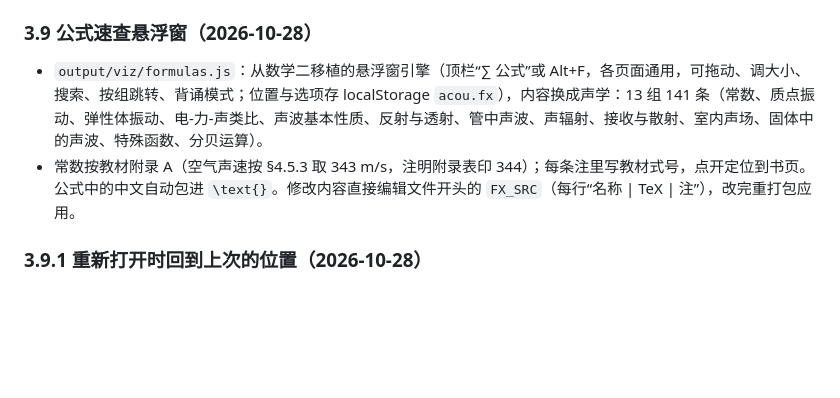
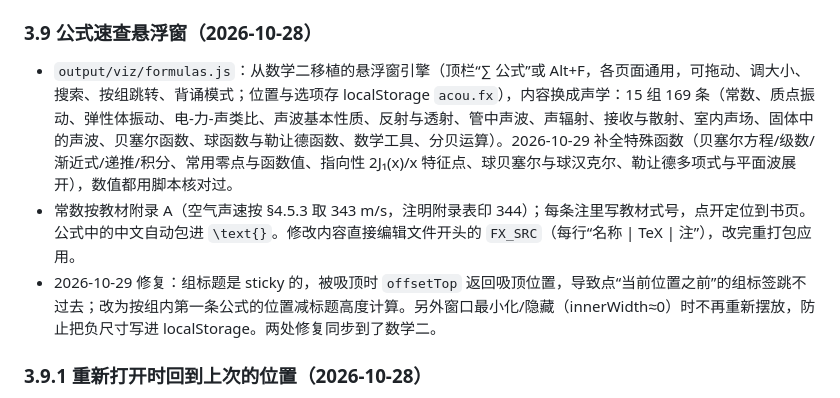
Before and after one commit to 4li77l3n00b/acoustics-textbook-map, a Markdown page: 进度交接.md, the part around the change. Rendered like a GitHub page; blank space fills up the shorter version.

Commit message:
进度交接：公式速查修复与特殊函数补充
Co-Authored-By: Claude Opus 5.5 <noreply@anthropic.com>

```diff
--- a/进度交接.md
+++ b/进度交接.md
@@ -116,8 +116,9 @@
 - 加载顺序：resume.js → demos*.js → data.js → app.js（demos.js 末尾 `window.Demo = Demo`，app.js 用 `window.Demo` 判断）。
 
 ### 3.9 公式速查悬浮窗（2026-10-28）
-- `output/viz/formulas.js`：从数学二移植的悬浮窗引擎（顶栏“∑ 公式”或 Alt+F，各页面通用，可拖动、调大小、搜索、按组跳转、背诵模式；位置与选项存 localStorage `acou.fx`），内容换成声学：13 组 141 条（常数、质点振动、弹性体振动、电-力-声类比、声波基本性质、反射与透射、管中声波、声辐射、接收与散射、室内声场、固体中的声波、特殊函数、分贝运算）。
+- `output/viz/formulas.js`：从数学二移植的悬浮窗引擎（顶栏“∑ 公式”或 Alt+F，各页面通用，可拖动、调大小、搜索、按组跳转、背诵模式；位置与选项存 localStorage `acou.fx`），内容换成声学：15 组 169 条（常数、质点振动、弹性体振动、电-力-声类比、声波基本性质、反射与透射、管中声波、声辐射、接收与散射、室内声场、固体中的声波、贝塞尔函数、球函数与勒让德函数、数学工具、分贝运算）。2026-10-29 补全特殊函数（贝塞尔方程/级数/渐近式/递推/积分、常用零点与函数值、指向性 2J₁(x)/x 特征点、球贝塞尔与球汉克尔、勒让德多项式与平面波展开），数值都用脚本核对过。
 - 常数按教材附录 A（空气声速按 §4.5.3 取 343 m/s，注明附录表印 344）；每条注里写教材式号，点开定位到书页。公式中的中文自动包进 `\text{}`。修改内容直接编辑文件开头的 `FX_SRC`（每行“名称 | TeX | 注”），改完重打包应用。
+- 2026-10-29 修复：组标题是 sticky 的，被吸顶时 `offsetTop` 返回吸顶位置，导致点“当前位置之前”的组标签跳不过去；改为按组内第一条公式的位置减标题高度计算。另外窗口最小化/隐藏（innerWidth≈0）时不再重新摆放，防止把负尺寸写进 localStorage。两处修复同步到了数学二。
 
 ### 3.9.1 重新打开时回到上次的位置（2026-10-28）
 - 重新打开时回到上次的位置（2026-10-28）：`output/viz/resume.js`（在 app.js 之前加载），把当前页面（URL hash）和各滚动面板的位置存在 localStorage `acou.resume`，启动时若没有指定页面就恢复；导航、滚动、窗口隐藏时都会保存（桌面应用关闭时不一定有 unload 事件）。声学与数学二两个应用用同一份脚本，只有存储键和面板列表不同。
```
